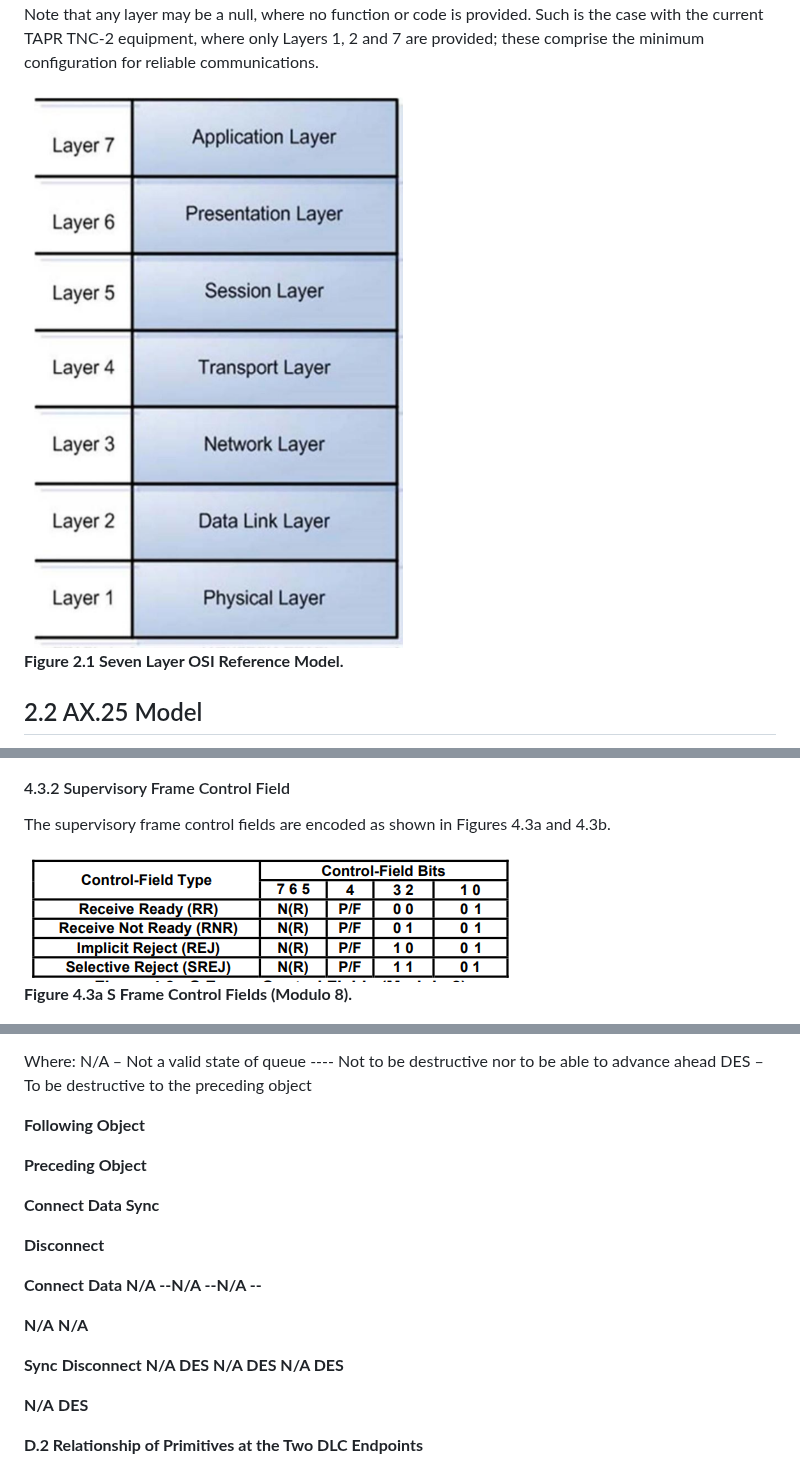
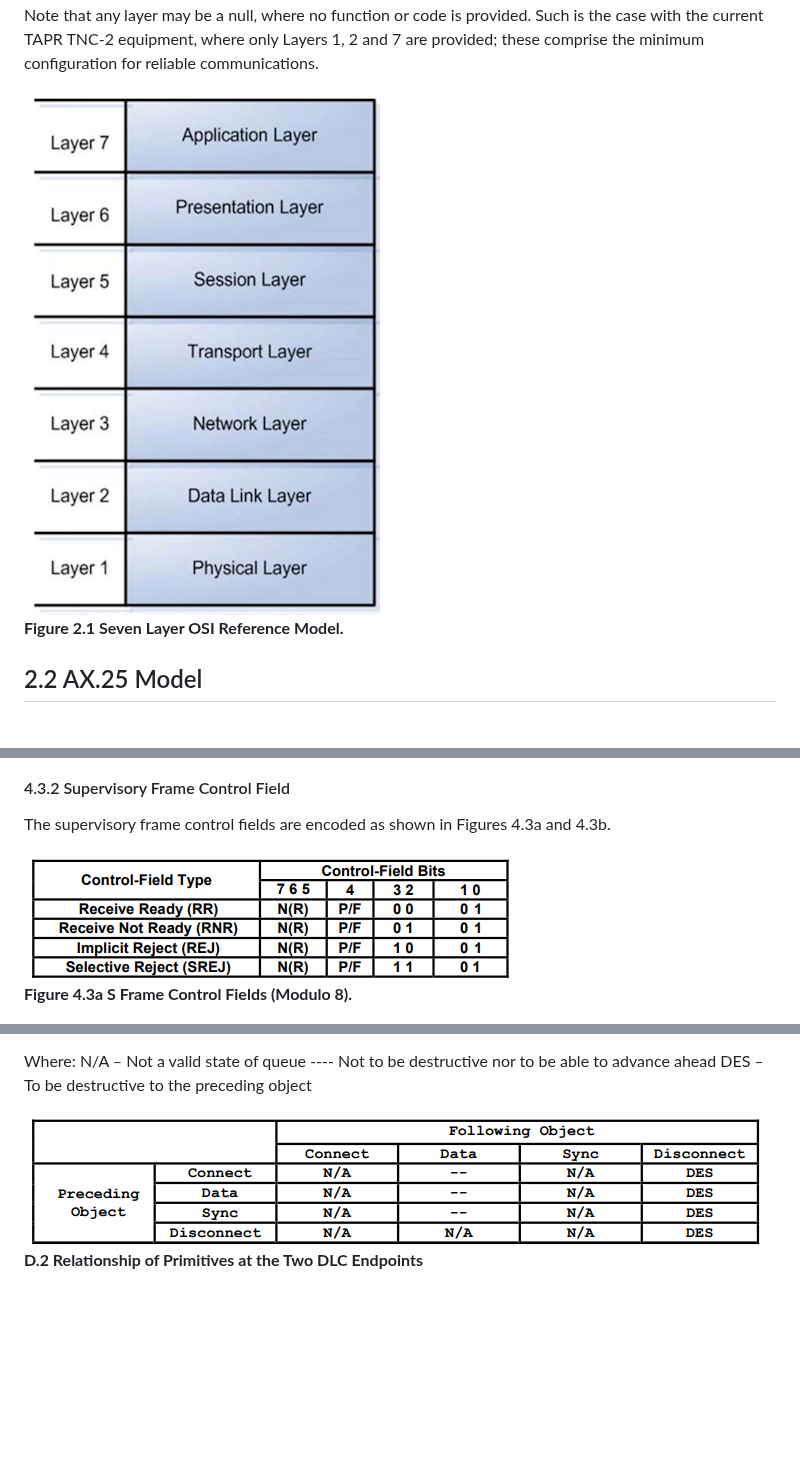
Before and after one commit to packethacking/ax25spec, a Markdown page: doc/ax.25.2.2.4_Oct_25.md, 3 parts joined by grey strips. Rendered like a GitHub page; pictures changed too: doc/media/fig4.3a.png, doc/media/figd2.png (added), doc/media/image5.png; blank space fills up the shorter version.

```diff
--- a/doc/ax.25.2.2.4_Oct_25.md
+++ b/doc/ax.25.2.2.4_Oct_25.md
@@ -3984,21 +3947,7 @@ Where: N/A – Not a valid state of queue ---- Not to be destructive nor
 to be able to advance ahead DES – To be destructive to the preceding
 object
 
-**Following Object**
-
-**Preceding Object**
-
-**Connect Data Sync**
-
-**Disconnect**
-
-**Connect** **Data N/A --N/A --N/A --**
-
-**N/A** **N/A**
-
-**Sync** **Disconnect N/A DES N/A DES N/A DES**
-
-**N/A** **DES**
+<img src="media/figd2.png" />
 
 **D.2 Relationship of Primitives at the Two DLC Endpoints**
 
```
Also changed, not shown: other parts of doc/ax.25.2.2.4_Oct_25.md (+20 -57 lines).
